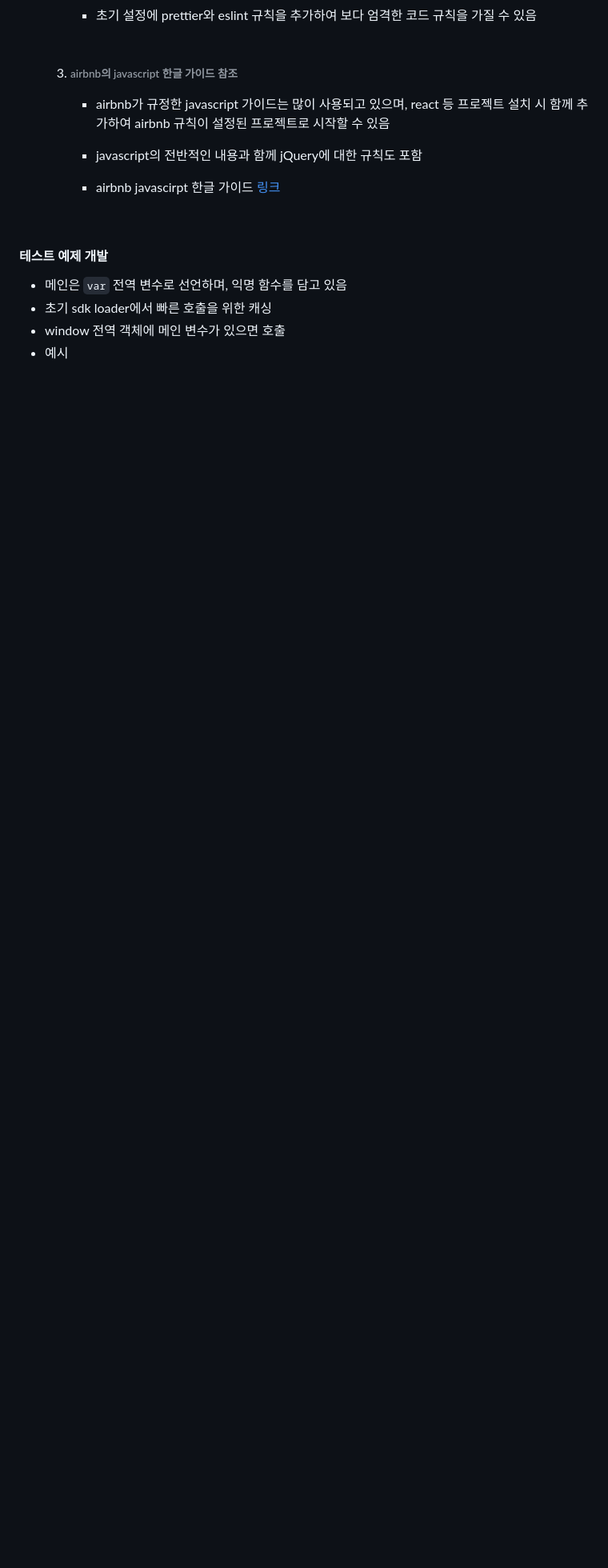
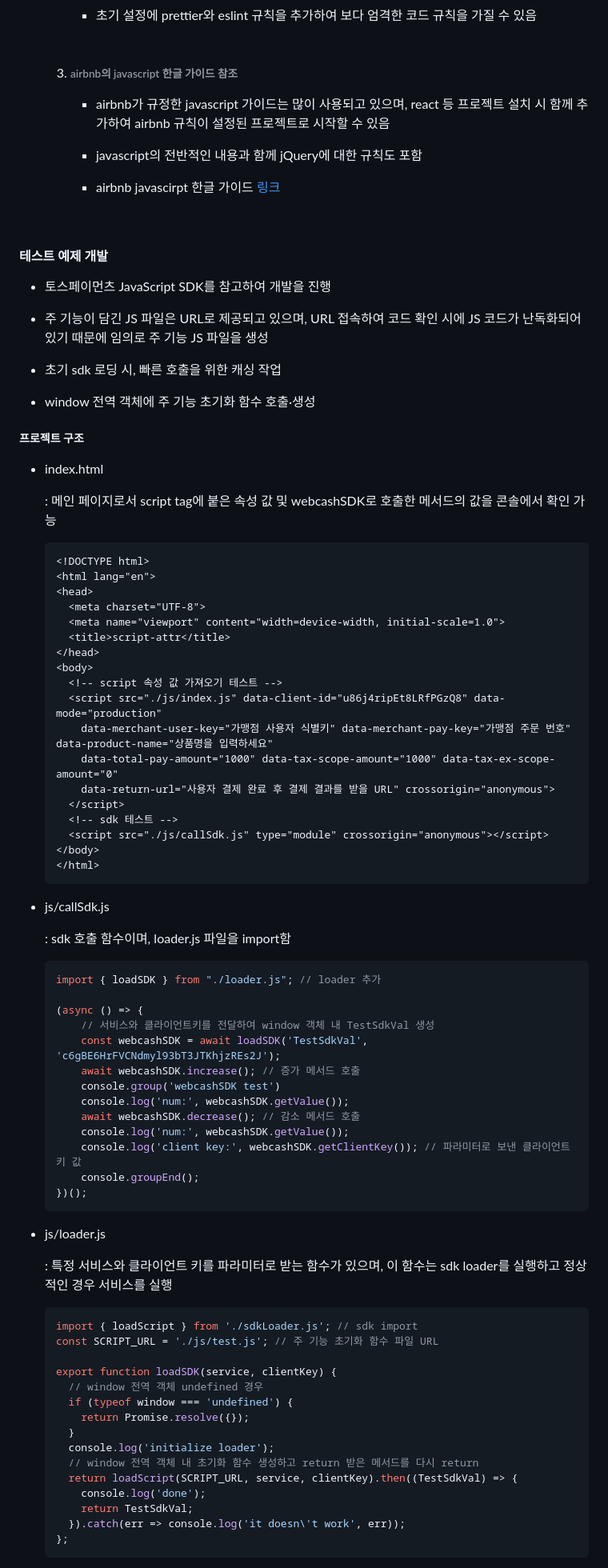
Before and after one commit to hangyeoldora/simple-javascript-sdk-example, a Markdown page: README.MD, the part around one of its changes. Shown at 80% size. GitHub-like rendering; blank space fills up the shorter version.

````diff
--- a/README.MD
+++ b/README.MD
@@ -383,7 +383,84 @@
 
 #### 테스트 예제 개발
 
-- 메인은  ```var``` 전역 변수로 선언하며, 익명 함수를 담고 있음
-- 초기 sdk loader에서 빠른 호출을 위한 캐싱
-- window 전역 객체에 메인 변수가 있으면 호출
-- 예시
+- 토스페이먼츠 JavaScript SDK를 참고하여 개발을 진행
+- 주 기능이 담긴 JS 파일은 URL로 제공되고 있으며, URL 접속하여 코드 확인 시에 JS 코드가 난독화되어 있기 때문에 임의로 주 기능 JS 파일을 생성
+
+- 초기 sdk 로딩 시, 빠른 호출을 위한 캐싱 작업
+- window 전역 객체에 주 기능 초기화 함수 호출&middot;생성
+
+##### 프로젝트 구조
+
+- index.html
+
+  : 메인 페이지로서 script tag에 붙은 속성 값 및 webcashSDK로 호출한 메서드의 값을 콘솔에서 확인 가능
+
+  ```html
+  <!DOCTYPE html>
+  <html lang="en">
+  <head>
+    <meta charset="UTF-8">
+    <meta name="viewport" content="width=device-width, initial-scale=1.0">
+    <title>script-attr</title>
+  </head>
+  <body>
+    <!-- script 속성 값 가져오기 테스트 -->
+    <script src="./js/index.js" data-client-id="u86j4ripEt8LRfPGzQ8" data-mode="production"
+      data-merchant-user-key="가맹점 사용자 식별키" data-merchant-pay-key="가맹점 주문 번호" data-product-name="상품명을 입력하세요"
+      data-total-pay-amount="1000" data-tax-scope-amount="1000" data-tax-ex-scope-amount="0"
+      data-return-url="사용자 결제 완료 후 결제 결과를 받을 URL" crossorigin="anonymous">
+    </script>
+    <!-- sdk 테스트 -->
+    <script src="./js/callSdk.js" type="module" crossorigin="anonymous"></script>
+  </body>
+  </html>
+  ```
+
+
+
+- js/callSdk.js
+
+  : sdk 호출 함수이며, loader.js 파일을 import함
+
+  ```javascript
+  import { loadSDK } from "./loader.js"; // loader 추가
+
+  (async () => {
+      // 서비스와 클라이언트키를 전달하여 window 객체 내 TestSdkVal 생성
+      const webcashSDK = await loadSDK('TestSdkVal', 'c6gBE6HrFVCNdmyl93bT3JTKhjzREs2J');
+      await webcashSDK.increase(); // 증가 메서드 호출
+      console.group('webcashSDK test')
+      console.log('num:', webcashSDK.getValue());
+      await webcashSDK.decrease(); // 감소 메서드 호출
+      console.log('num:', webcashSDK.getValue());
+      console.log('client key:', webcashSDK.getClientKey()); // 파라미터로 보낸 클라이언트 키 값
+      console.groupEnd();
+  })();
+  ```
+
+
+
+- js/loader.js
+
+  : 특정 서비스와 클라이언트 키를 파라미터로 받는 함수가 있으며, 이 함수는 sdk loader를 실행하고 정상적인 경우 서비스를 실행
+
+  ```javascript
+  import { loadScript } from './sdkLoader.js'; // sdk import
+  const SCRIPT_URL = './js/test.js'; // 주 기능 초기화 함수 파일 URL
+
+  export function loadSDK(service, clientKey) {
+    // window 전역 객체 undefined 경우
+    if (typeof window === 'undefined') {
+      return Promise.resolve({});
+    }
+    console.log('initialize loader');
+    // window 전역 객체 내 초기화 함수 생성하고 return 받은 메서드를 다시 return
+    return loadScript(SCRIPT_URL, service, clientKey).then((TestSdkVal) => {
+      console.log('done');
+      return TestSdkVal;
+    }).catch(err => console.log('it doesn\'t work', err));
+  };
+  ```
+
+
+
````
Also changed, not shown: other parts of README.MD (+99 -0 lines).
